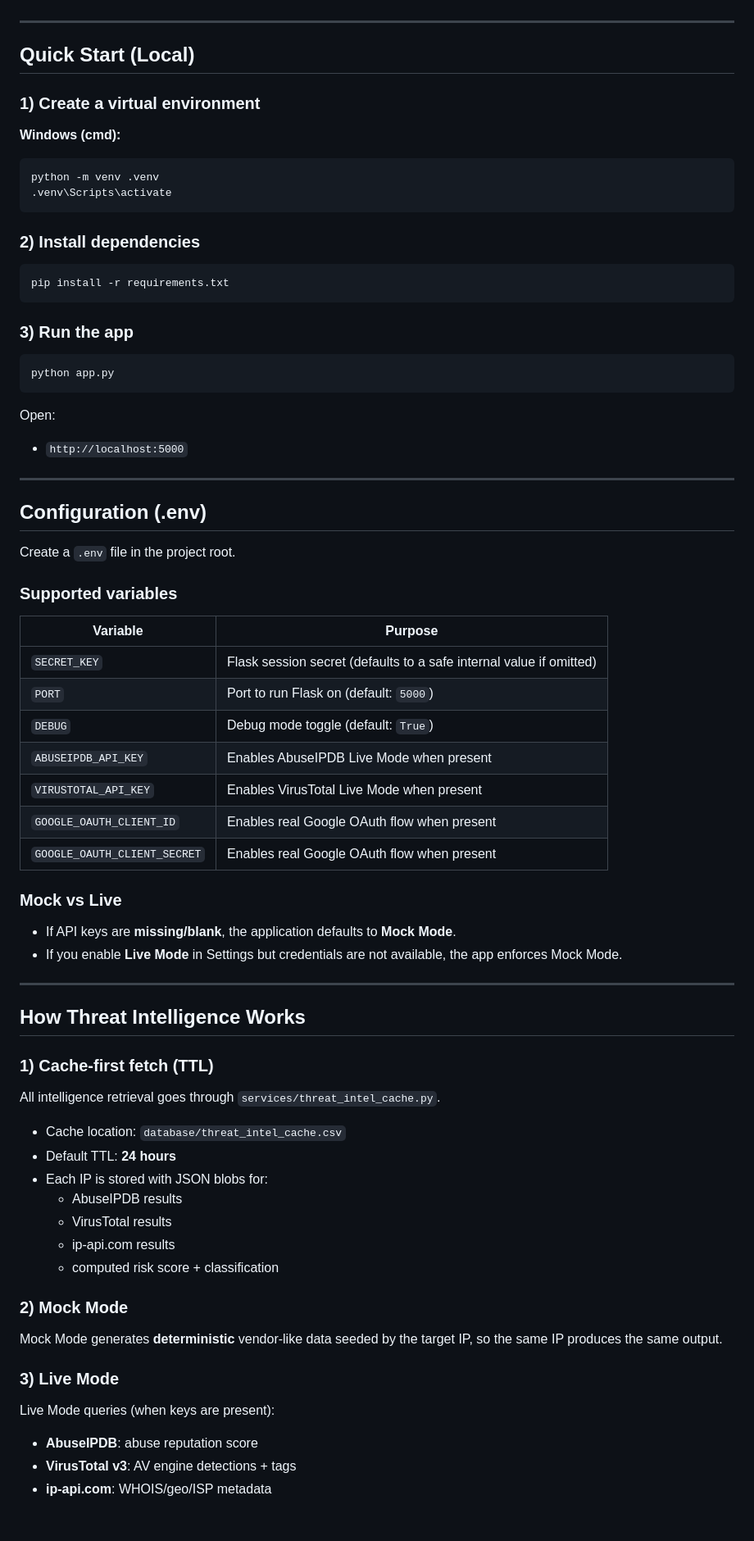
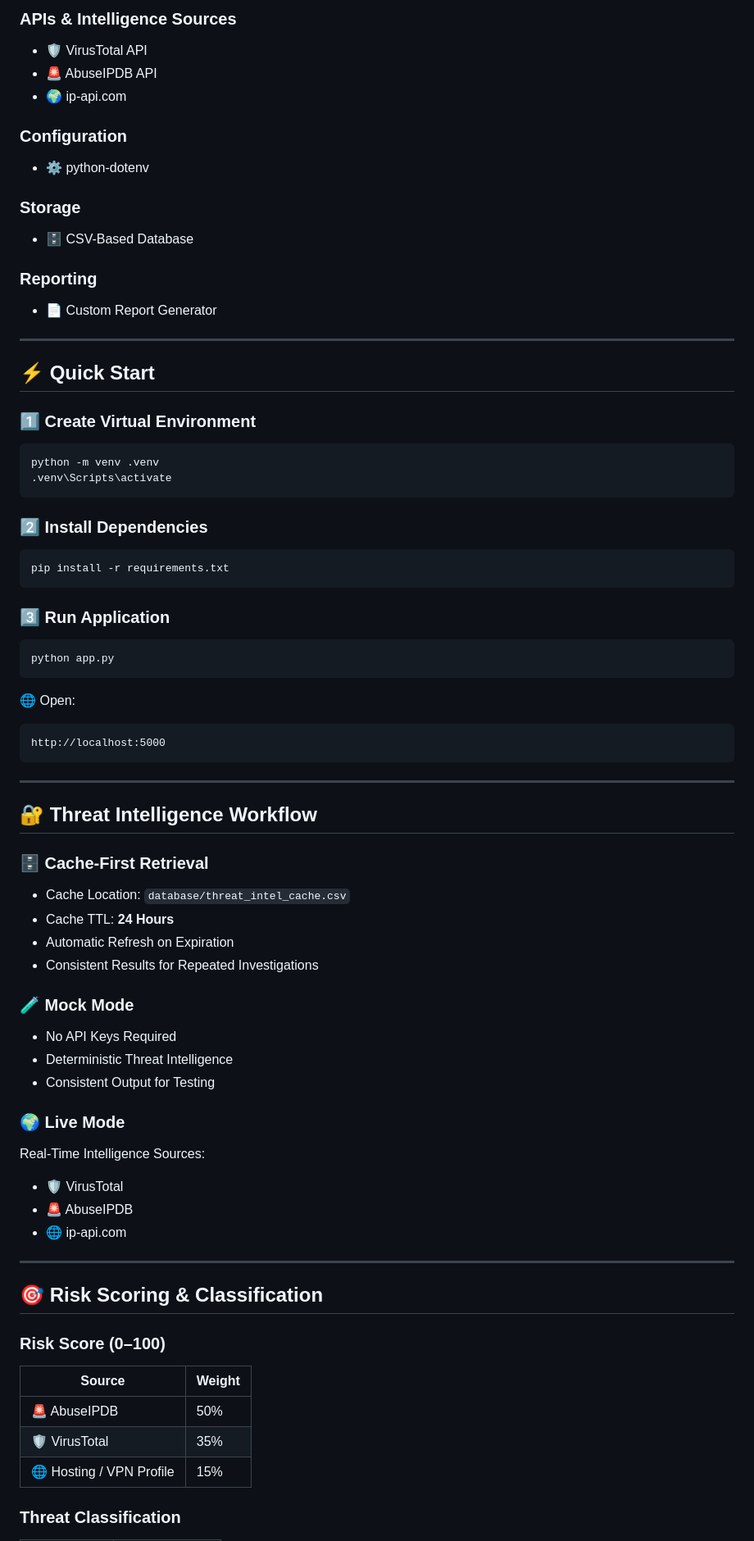
Before and after one commit to KoyyadaRohith/Malicious-IP-Intelligence-System, a Markdown page: README.md, the part around one of its changes. Shown at 82% size. Drawn GitHub-style; blank space fills up the shorter version.

````diff
--- a/README.md
+++ b/README.md
@@ -43,68 +87,86 @@ It supports:
+### APIs & Intelligence Sources
+
+* 🛡️ VirusTotal API
+* 🚨 AbuseIPDB API
+* 🌍 ip-api.com
+
+### Configuration
+
+* ⚙️ python-dotenv
+
+### Storage
+
+* 🗄️ CSV-Based Database
+
+### Reporting
+
+* 📄 Custom Report Generator
 
 ---
 
-## Quick Start (Local)
+## ⚡ Quick Start
 
-### 1) Create a virtual environment
-**Windows (cmd):**
+### 1️⃣ Create Virtual Environment
+
 ```bat
 python -m venv .venv
 .venv\Scripts\activate
 ```
 
-### 2) Install dependencies
+### 2️⃣ Install Dependencies
+
 ```bat
 pip install -r requirements.txt
 ```
 
-### 3) Run the app
+### 3️⃣ Run Application
+
 ```bat
 python app.py
 ```
 
-Open:
-- `http://localhost:5000`
+🌐 Open:
+
+```text
+http://localhost:5000
+```
 
 ---
 
-## Configuration (.env)
-Create a `.env` file in the project root.
+## 🔐 Threat Intelligence Workflow
 
-### Supported variables
-| Variable | Purpose |
-|---|---|
-| `SECRET_KEY` | Flask session secret (defaults to a safe internal value if omitted) |
-| `PORT` | Port to run Flask on (default: `5000`) |
-| `DEBUG` | Debug mode toggle (default: `True`) |
-| `ABUSEIPDB_API_KEY` | Enables AbuseIPDB Live Mode when present |
-| `VIRUSTOTAL_API_KEY` | Enables VirusTotal Live Mode when present |
-| `GOOGLE_OAUTH_CLIENT_ID` | Enables real Google OAuth flow when present |
-| `GOOGLE_OAUTH_CLIENT_SECRET` | Enables real Google OAuth flow when present |
+### 🗄️ Cache-First Retrieval
 
-### Mock vs Live
-- If API keys are **missing/blank**, the application defaults to **Mock Mode**.
-- If you enable **Live Mode** in Settings but credentials are not available, the app enforces Mock Mode.
+* Cache Location: `database/threat_intel_cache.csv`
+* Cache TTL: **24 Hours**
+* Automatic Refresh on Expiration
+* Consistent Results for Repeated Investigations
+
+### 🧪 Mock Mode
+
+* No API Keys Required
+* Deterministic Threat Intelligence
+* Consistent Output for Testing
+
+### 🌍 Live Mode
+
+Real-Time Intelligence Sources:
+
+* 🛡️ VirusTotal
+* 🚨 AbuseIPDB
+* 🌐 ip-api.com
 
 ---
 
-## How Threat Intelligence Works
+## 🎯 Risk Scoring & Classification
 
-### 1) Cache-first fetch (TTL)
-All intelligence retrieval goes through `services/threat_intel_cache.py`.
-- Cache location: `database/threat_intel_cache.csv`
-- Default TTL: **24 hours**
-- Each IP is stored with JSON blobs for:
-  - AbuseIPDB results
-  - VirusTotal results
-  - ip-api.com results
-  - computed risk score + classification
+### Risk Score (0–100)
 
-### 2) Mock Mode
-Mock Mode generates **deterministic** vendor-like data seeded by the target IP, so the same IP produces the same output.
+| Source                   | Weight |
+| ------------------------ | ------ |
+| 🚨 AbuseIPDB             | 50%    |
+| 🛡️ VirusTotal           | 35%    |
+| 🌐 Hosting / VPN Profile | 15%    |
 
-### 3) Live Mode
-Live Mode queries (when keys are present):
-- **AbuseIPDB**: abuse reputation score
-- **VirusTotal v3**: AV engine detections + tags
-- **ip-api.com**: WHOIS/geo/ISP metadata
+### Threat Classification
 
````
Also changed, not shown: other parts of README.md (+151 -118 lines).
